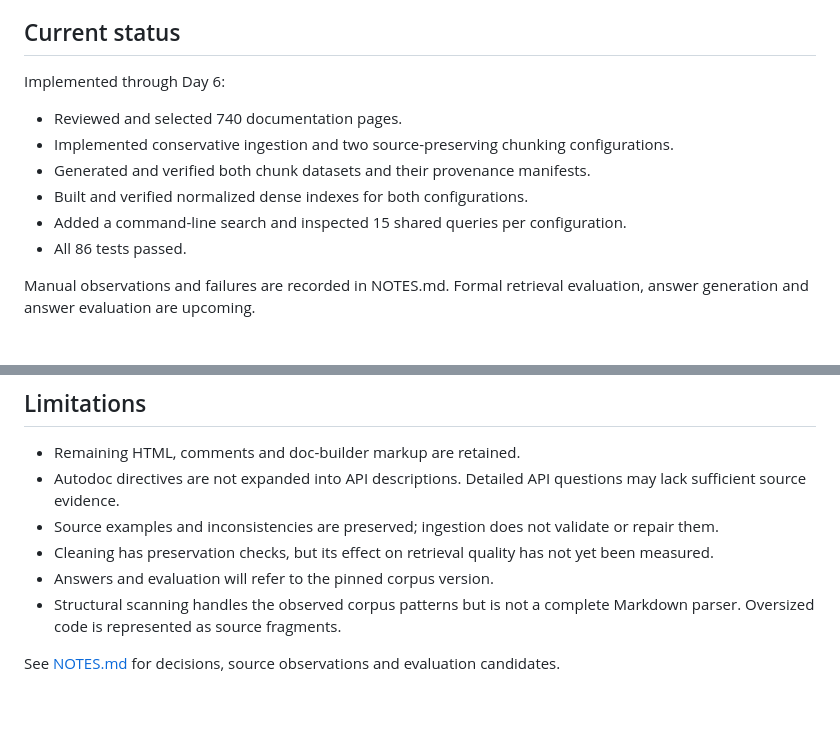
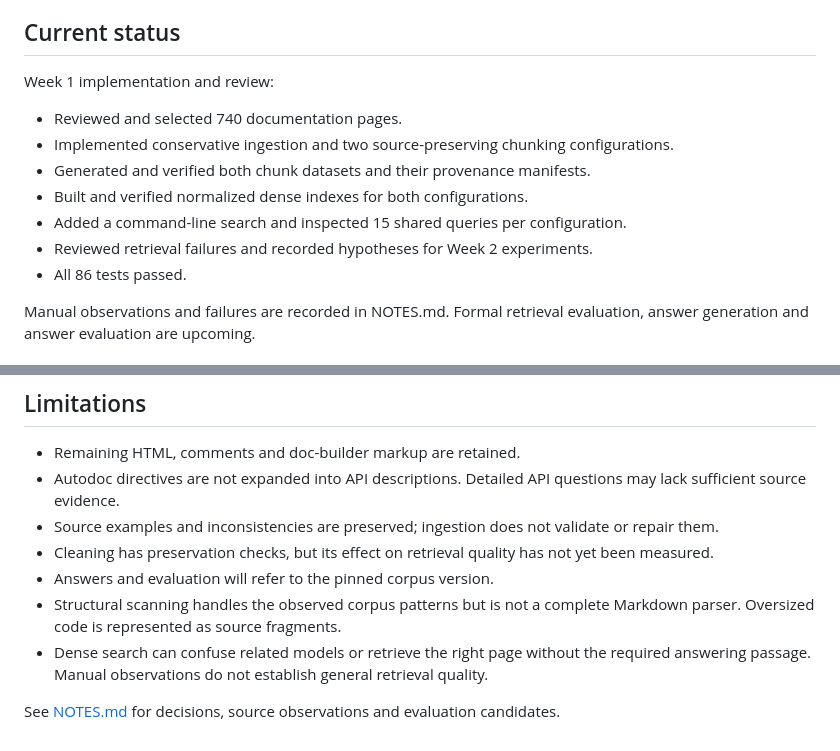
Before and after one commit to haroonpuzhakkal07-pixel/hf-docs-qa, a Markdown page: README.md, 2 parts joined by grey strips. Drawn GitHub-style; blank space fills up the shorter version.

Commit message:
Day 7: review retrieval failures and Week 1 documentation

```diff
--- a/README.md
+++ b/README.md
@@ -4,13 +4,14 @@ A question-answering project over Hugging Face Transformers documentation, with
 
 ## Current status
 
-Implemented through Day 6:
+Week 1 implementation and review:
 
 - Reviewed and selected 740 documentation pages.
 - Implemented conservative ingestion and two source-preserving chunking configurations.
 - Generated and verified both chunk datasets and their provenance manifests.
 - Built and verified normalized dense indexes for both configurations.
 - Added a command-line search and inspected 15 shared queries per configuration.
+- Reviewed retrieval failures and recorded hypotheses for Week 2 experiments.
 - All 86 tests passed.
 
 Manual observations and failures are recorded in NOTES.md. Formal retrieval
@@ -392,5 +393,6 @@ Downloaded sources, generated data, the virtual environment and temporary files
 - Cleaning has preservation checks, but its effect on retrieval quality has not yet been measured.
 - Answers and evaluation will refer to the pinned corpus version.
 - Structural scanning handles the observed corpus patterns but is not a complete Markdown parser. Oversized code is represented as source fragments.
+- Dense search can confuse related models or retrieve the right page without the required answering passage. Manual observations do not establish general retrieval quality.
 
 See [NOTES.md](NOTES.md) for decisions, source observations and evaluation candidates.
```
Also changed, not shown: NOTES.md (+28 -0 lines).
